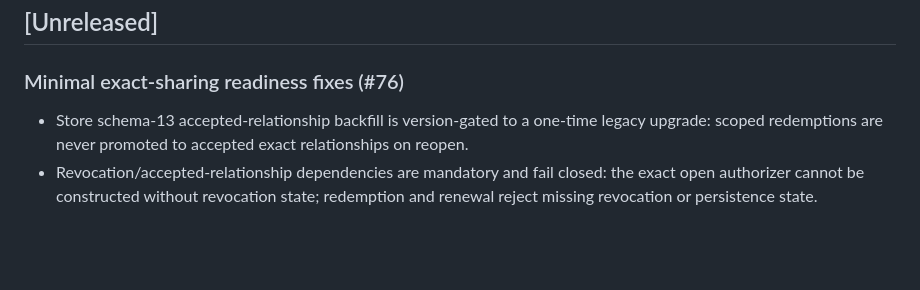
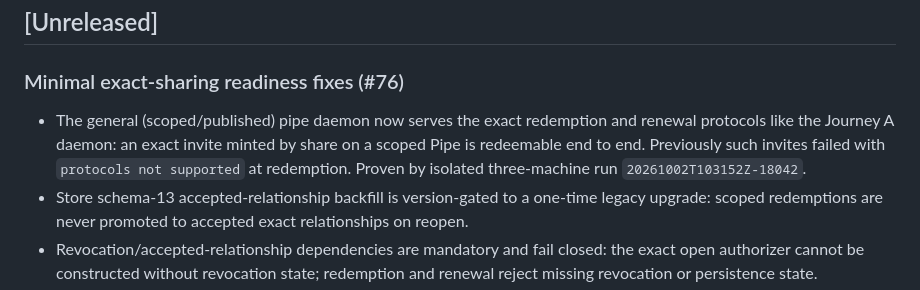
Before and after one commit to origama/tubo, a Markdown page: CHANGELOG.md, the part around the change. Drawn GitHub-style; blank space fills up the shorter version.

Commit message:
docs: record isolated three-machine private-http PASS evidence (#76)
Run 20261002T103152Z-18042 (result: pass) on fix/minimal-exact-readiness:
member discovery + viewer denial, exact-invite connect preset on a scoped
origin Pipe (proving the redemption-handler fix), HTTP fidelity, process
ontology, isolated cleanup. Failing run 20261002T102630Z-9495 retained as
the motivating failure record.

```diff
--- a/CHANGELOG.md
+++ b/CHANGELOG.md
@@ -6,6 +6,11 @@
 
 ### Minimal exact-sharing readiness fixes (#76)
 
+- The general (scoped/published) pipe daemon now serves the exact redemption
+  and renewal protocols like the Journey A daemon: an exact invite minted by
+  share on a scoped Pipe is redeemable end to end. Previously such invites
+  failed with `protocols not supported` at redemption. Proven by isolated
+  three-machine run `20261002T103152Z-18042`.
 - Store schema-13 accepted-relationship backfill is version-gated to a
   one-time legacy upgrade: scoped redemptions are never promoted to accepted
   exact relationships on reopen.
```
Also changed, not shown: docs/testing/ACCEPTANCE_MATRIX.md (+5 -0 lines).
